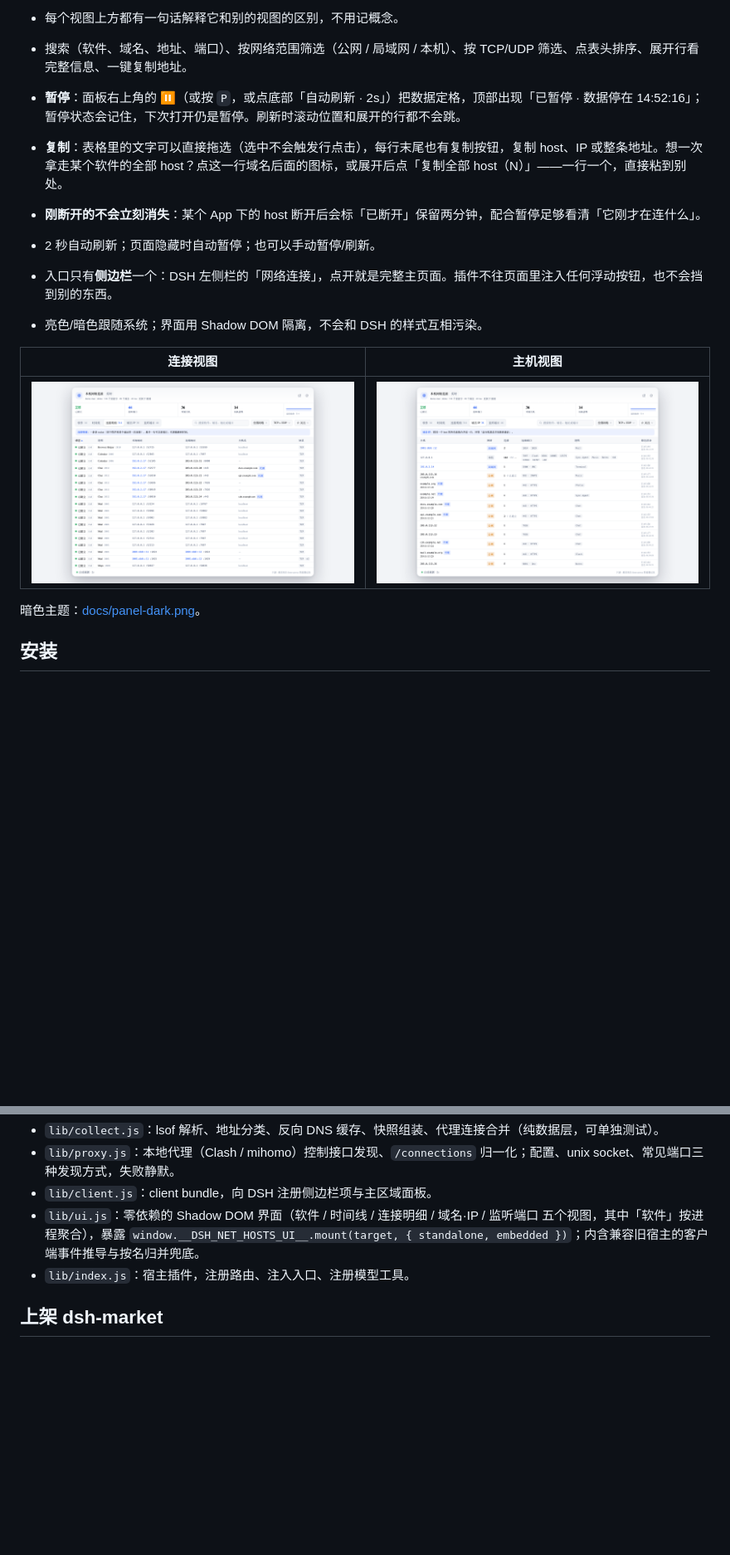
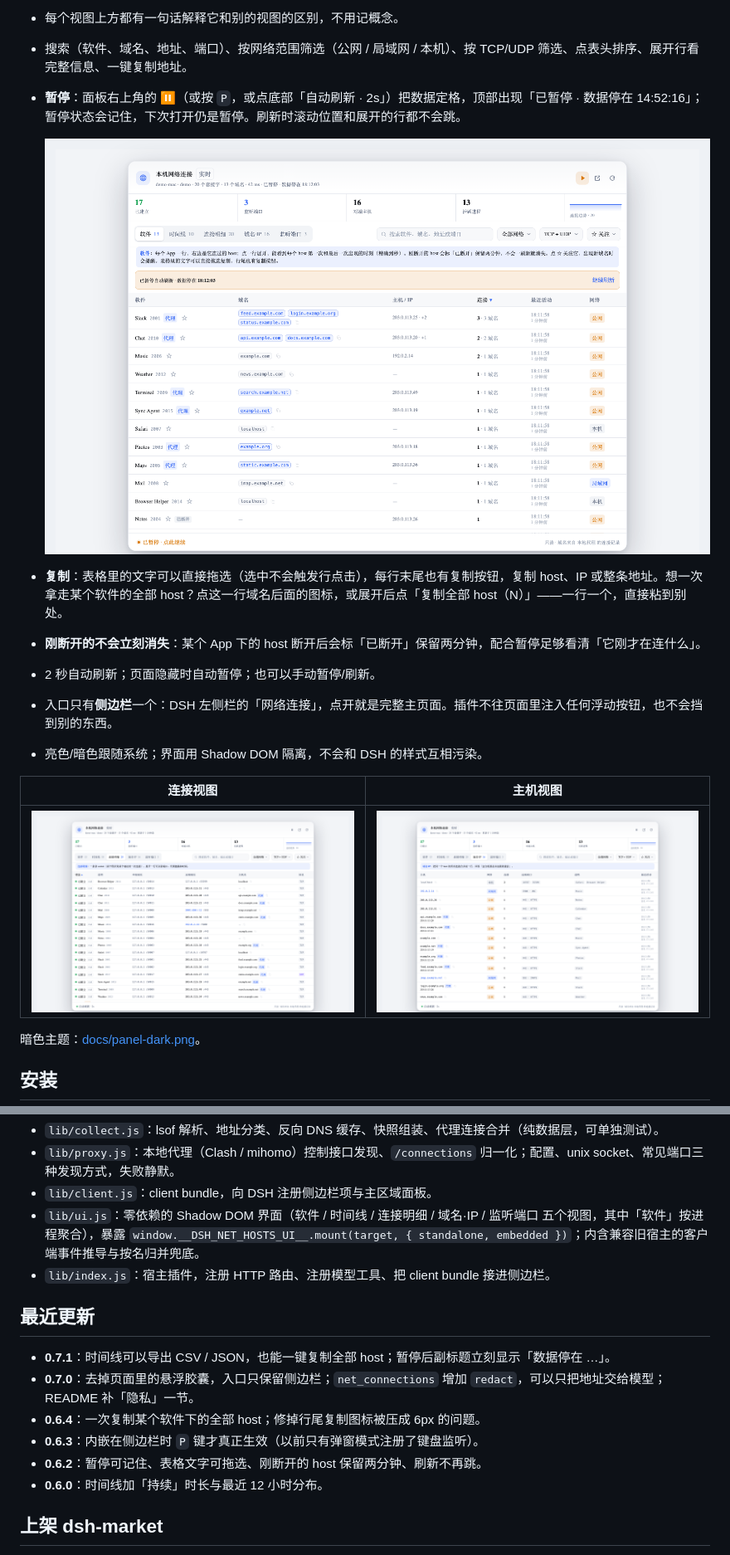
Before and after one commit to Arthas1in/dsh-net-hosts, a Markdown page: README.md, 2 parts joined by grey strips. Shown at 83% size. Rendered like a GitHub page; pictures changed too: docs/hosts.png, docs/panel-light.png, docs/paused.png (added); blank space fills up the shorter version.

```diff
--- a/README.md
+++ b/README.md
@@ -21,6 +25,8 @@
 - 每个视图上方都有一句话解释它和别的视图的区别，不用记概念。
 - 搜索（软件、域名、地址、端口）、按网络范围筛选（公网 / 局域网 / 本机）、按 TCP/UDP 筛选、点表头排序、展开行看完整信息、一键复制地址。
 - **暂停**：面板右上角的 ⏸（或按 `P`，或点底部「自动刷新 · 2s」）把数据定格，顶部出现「已暂停 · 数据停在 14:52:16」；暂停状态会记住，下次打开仍是暂停。刷新时滚动位置和展开的行都不会跳。
+
+  ![已暂停](docs/paused.png)
 - **复制**：表格里的文字可以直接拖选（选中不会触发行点击），每行末尾也有复制按钮，复制 host、IP 或整条地址。想一次拿走某个软件的全部 host？点这一行域名后面的图标，或展开后点「复制全部 host（N）」——一行一个，直接粘到别处。
 - **刚断开的不会立刻消失**：某个 App 下的 host 断开后会标「已断开」保留两分钟，配合暂停足够看清「它刚才在连什么」。
 - 2 秒自动刷新；页面隐藏时自动暂停；也可以手动暂停/刷新。
@@ -120,7 +126,16 @@ npm test
 - `lib/proxy.js`：本地代理（Clash / mihomo）控制接口发现、`/connections` 归一化；配置、unix socket、常见端口三种发现方式，失败静默。
 - `lib/client.js`：client bundle，向 DSH 注册侧边栏项与主区域面板。
 - `lib/ui.js`：零依赖的 Shadow DOM 界面（软件 / 时间线 / 连接明细 / 域名·IP / 监听端口 五个视图，其中「软件」按进程聚合），暴露 `window.__DSH_NET_HOSTS_UI__.mount(target, { standalone, embedded })`；内含兼容旧宿主的客户端事件推导与按名归并兜底。
-- `lib/index.js`：宿主插件，注册路由、注入入口、注册模型工具。
+- `lib/index.js`：宿主插件，注册 HTTP 路由、注册模型工具、把 client bundle 接进侧边栏。
+
+## 最近更新
+
+- **0.7.1**：时间线可以导出 CSV / JSON，也能一键复制全部 host；暂停后副标题立刻显示「数据停在 …」。
+- **0.7.0**：去掉页面里的悬浮胶囊，入口只保留侧边栏；`net_connections` 增加 `redact`，可以只把地址交给模型；README 补「隐私」一节。
+- **0.6.4**：一次复制某个软件下的全部 host；修掉行尾复制图标被压成 6px 的问题。
+- **0.6.3**：内嵌在侧边栏时 `P` 键才真正生效（以前只有弹窗模式注册了键盘监听）。
+- **0.6.2**：暂停可记住、表格文字可拖选、刚断开的 host 保留两分钟、刷新不再跳。
+- **0.6.0**：时间线加「持续」时长与最近 12 小时分布。
 
 ## 上架 dsh-market
 
```
Also changed, not shown: other parts of README.md (+5 -1 lines), docs/apps.png, docs/panel-dark.png, docs/timeline.png, 2 other files.
